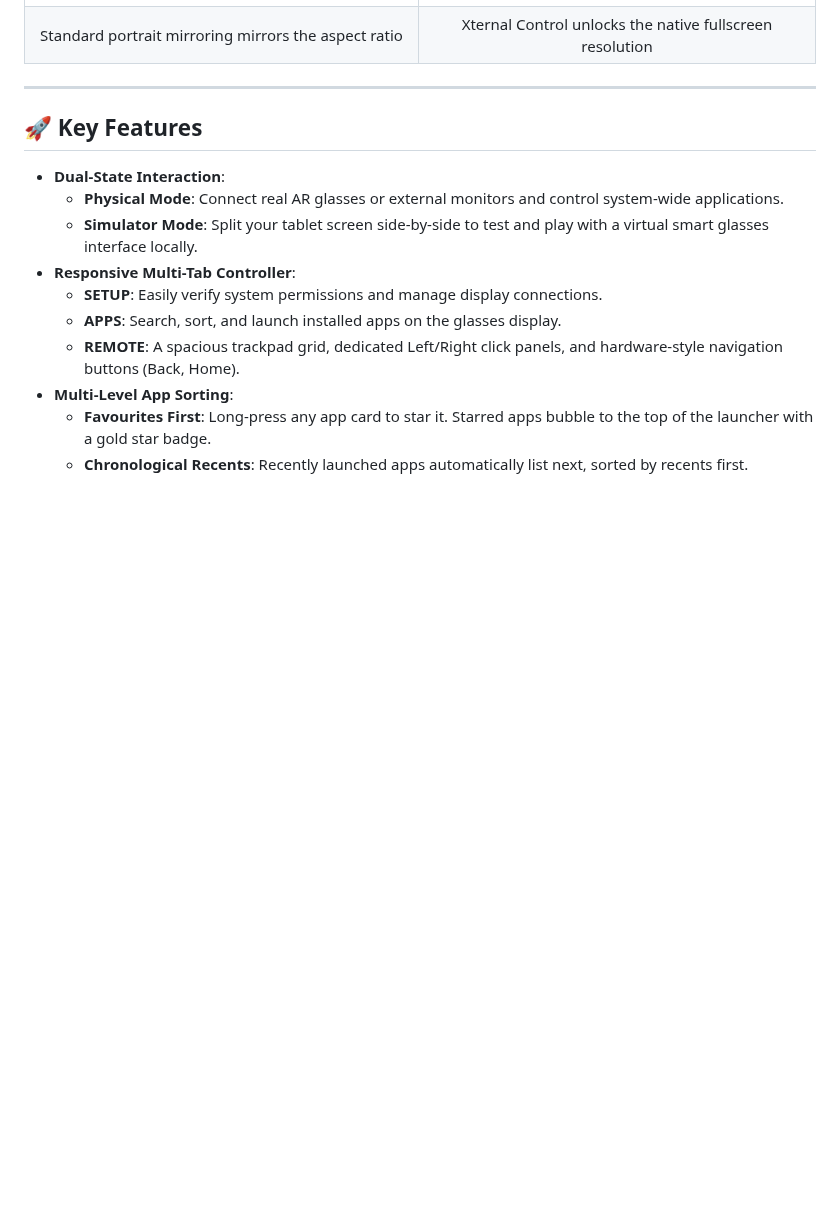
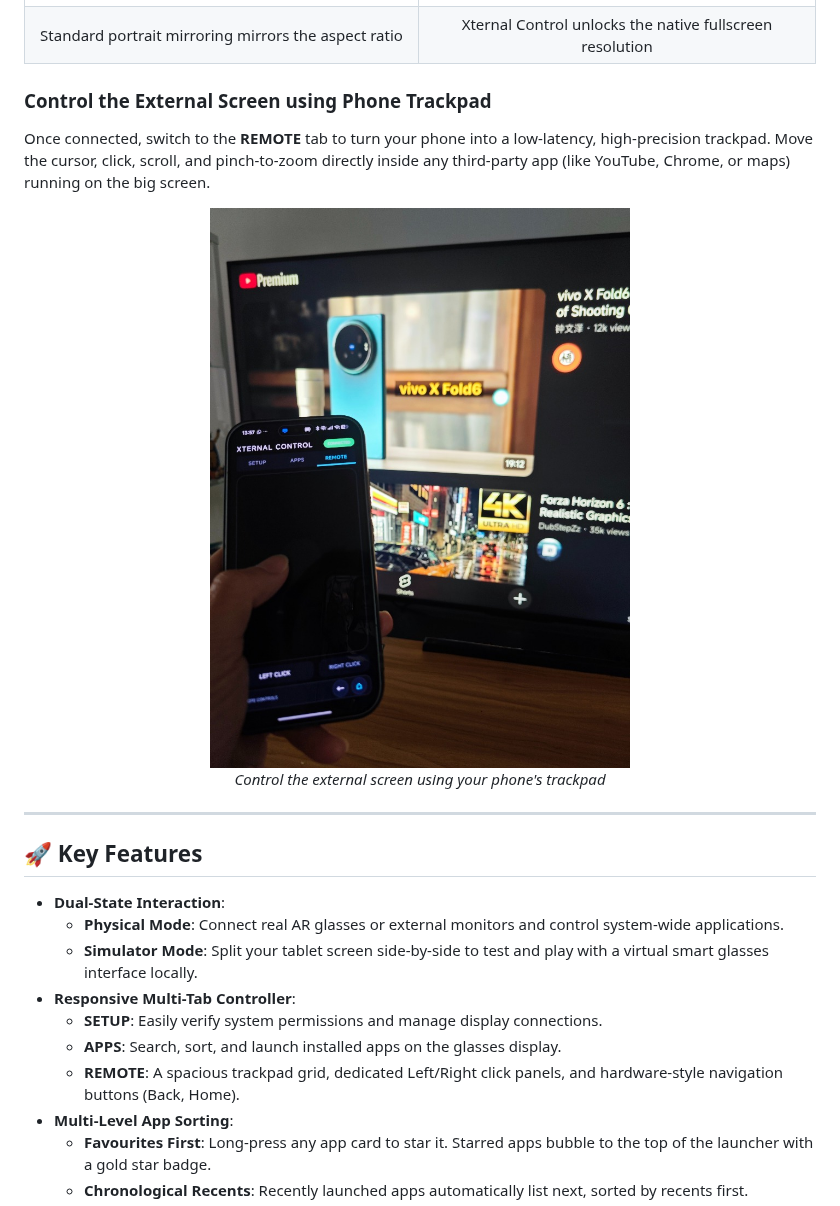
Before and after one commit to akworkshop/xternal-control, a Markdown page: README.md, the part around the change. Drawn GitHub-style; pictures changed too: screenshots/trackpad_control.jpg (added); blank space fills up the shorter version.

Commit message:
Add trackpad control screenshot and section to README

```diff
--- a/README.md
+++ b/README.md
@@ -18,6 +18,15 @@ When plugging into AR glasses (like Viture XR glasses), standard portrait mirror
 |:---:|:---:|
 | ![Mirrored Display](screenshots/mirrored_display.jpg) | ![Xternal Control Fullscreen](screenshots/connected_display.jpg) |
 | Standard portrait mirroring mirrors the aspect ratio | Xternal Control unlocks the native fullscreen resolution |
+
+### Control the External Screen using Phone Trackpad
+Once connected, switch to the **REMOTE** tab to turn your phone into a low-latency, high-precision trackpad. Move the cursor, click, scroll, and pinch-to-zoom directly inside any third-party app (like YouTube, Chrome, or maps) running on the big screen.
+
+<p align="center">
+  <img src="screenshots/trackpad_control.jpg" alt="Control the external screen using phone trackpad" width="450" />
+  <br>
+  <em>Control the external screen using your phone's trackpad</em>
+</p>
 
 ---
 
```
